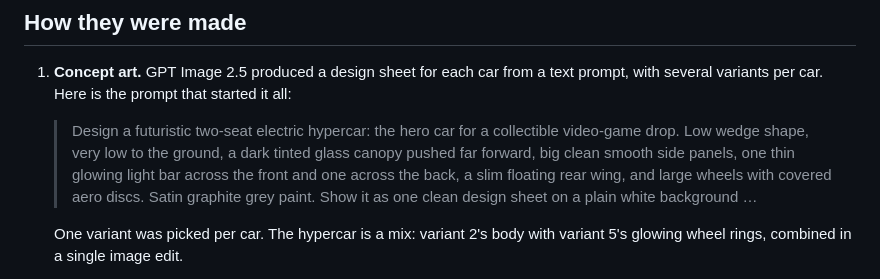
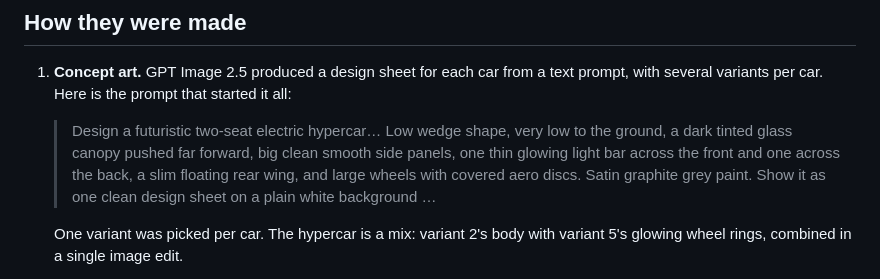
Before and after one commit to drcollect/collect-cars, a Markdown page: README.md, the part around the change. GitHub-like rendering.

Commit message:
README: shorten the quoted prompt
Co-Authored-By: Claude Opus 5.5 <noreply@anthropic.com>

```diff
--- a/README.md
+++ b/README.md
@@ -32,7 +32,7 @@ The Streamliner is shown in its factory finish. The patterns (stripes, a diagona
 ## How they were made
 
 1. **Concept art.** GPT Image 2.5 produced a design sheet for each car from a text prompt, with several variants per car. Here is the prompt that started it all:
-   > Design a futuristic two-seat electric hypercar: the hero car for a collectible video-game drop. Low wedge shape, very low to the ground, a dark tinted glass canopy pushed far forward, big clean smooth side panels, one thin glowing light bar across the front and one across the back, a slim floating rear wing, and large wheels with covered aero discs. Satin graphite grey paint. Show it as one clean design sheet on a plain white background …
+   > Design a futuristic two-seat electric hypercar… Low wedge shape, very low to the ground, a dark tinted glass canopy pushed far forward, big clean smooth side panels, one thin glowing light bar across the front and one across the back, a slim floating rear wing, and large wheels with covered aero discs. Satin graphite grey paint. Show it as one clean design sheet on a plain white background …
 
    One variant was picked per car. The hypercar is a mix: variant 2's body with variant 5's glowing wheel rings, combined in a single image edit.
 2. **Blueprints.** `gpt-image-2.5-sunburst` turned each pick into an orthographic blueprint at one scale, with side, front, top and rear views.
```
